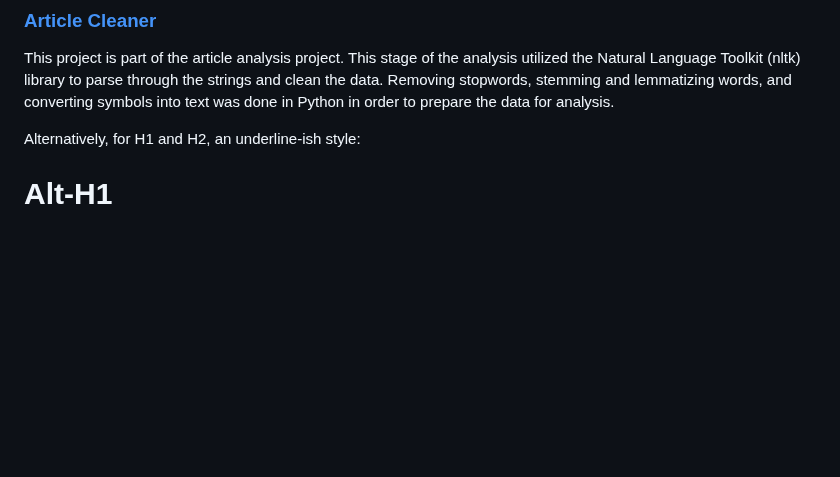
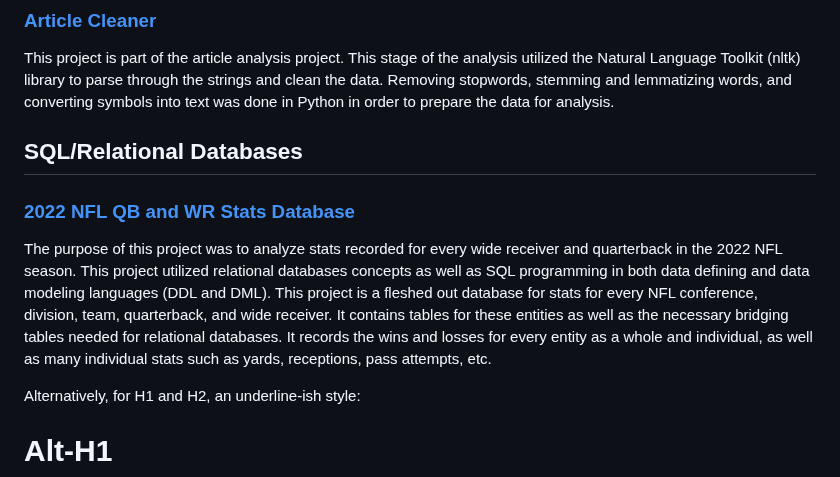
Before and after one commit to rodjovit/rodjovit.github.io, a Markdown page: README.md, the part around the change. GitHub-like rendering; blank space fills up the shorter version.

```diff
--- a/README.md
+++ b/README.md
@@ -75,6 +75,11 @@ The purpose of this project was to scrape linkes, headlines, published dates, au
 ### [Article Cleaner](https://github.com/rodjovit/rodjovit.github.io/tree/c4a8da6adbdecd1073fa5fe0d2f64a2d4af84bf0/text_cleaner)
 
 This project is part of the article analysis project. This stage of the analysis utilized the Natural Language Toolkit (nltk) library to parse through the strings and clean the data. Removing stopwords, stemming and lemmatizing words, and converting symbols into text was done in Python in order to prepare the data for analysis.
+
+## SQL/Relational Databases
+### [2022 NFL QB and WR Stats Database](https://github.com/rodjovit/rodjovit.github.io/tree/60808f04beaa13f5b2cc832211b83fd081c6dc65/2022nfl_database)
+
+The purpose of this project was to analyze stats recorded for every wide receiver and quarterback in the 2022 NFL season. This project utilized relational databases concepts as well as SQL programming in both data defining and data modeling languages (DDL and DML). This project is a fleshed out database for stats for every NFL conference, division, team, quarterback, and wide receiver. It contains tables for these entities as well as the necessary bridging tables needed for relational databases. It records the wins and losses for every entity as a whole and individual, as well as many individual stats such as yards, receptions, pass attempts, etc.
 
 Alternatively, for H1 and H2, an underline-ish style:
 
```
